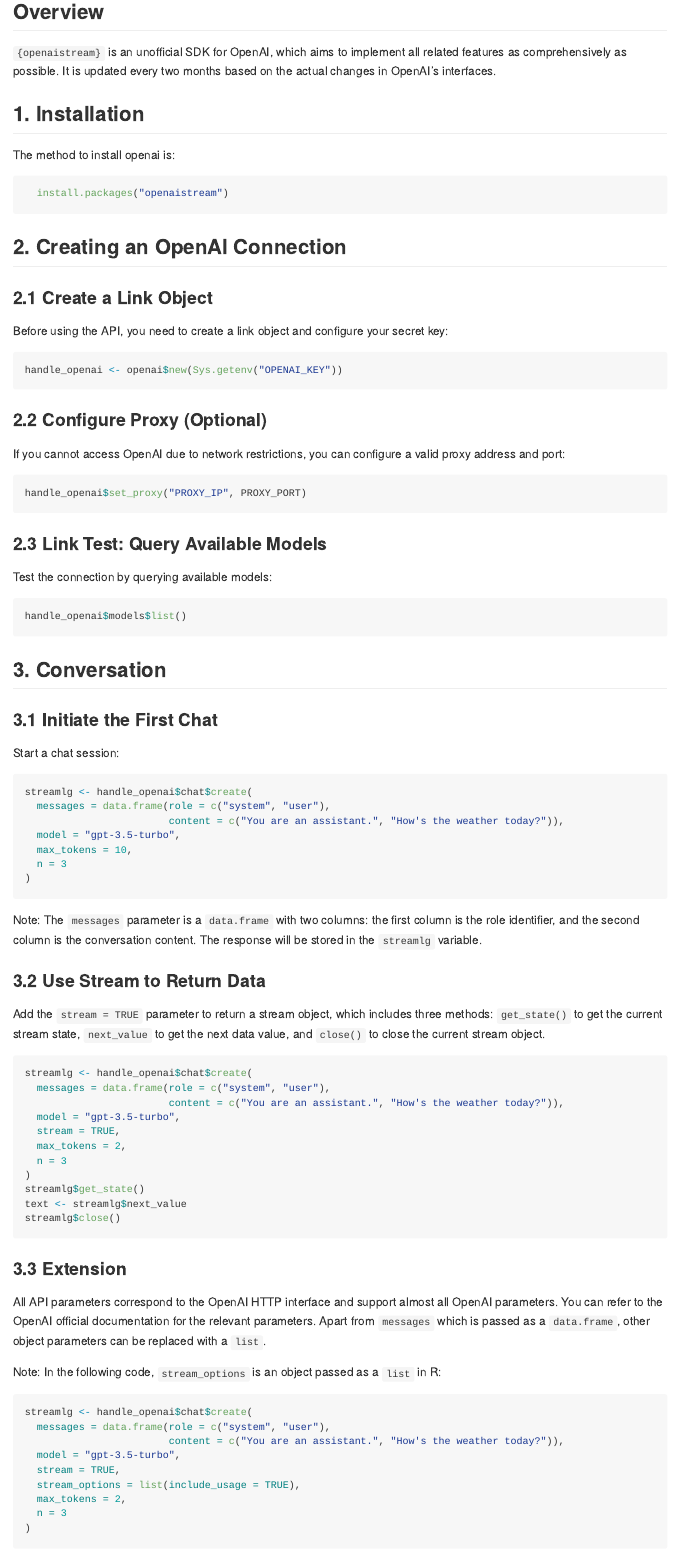
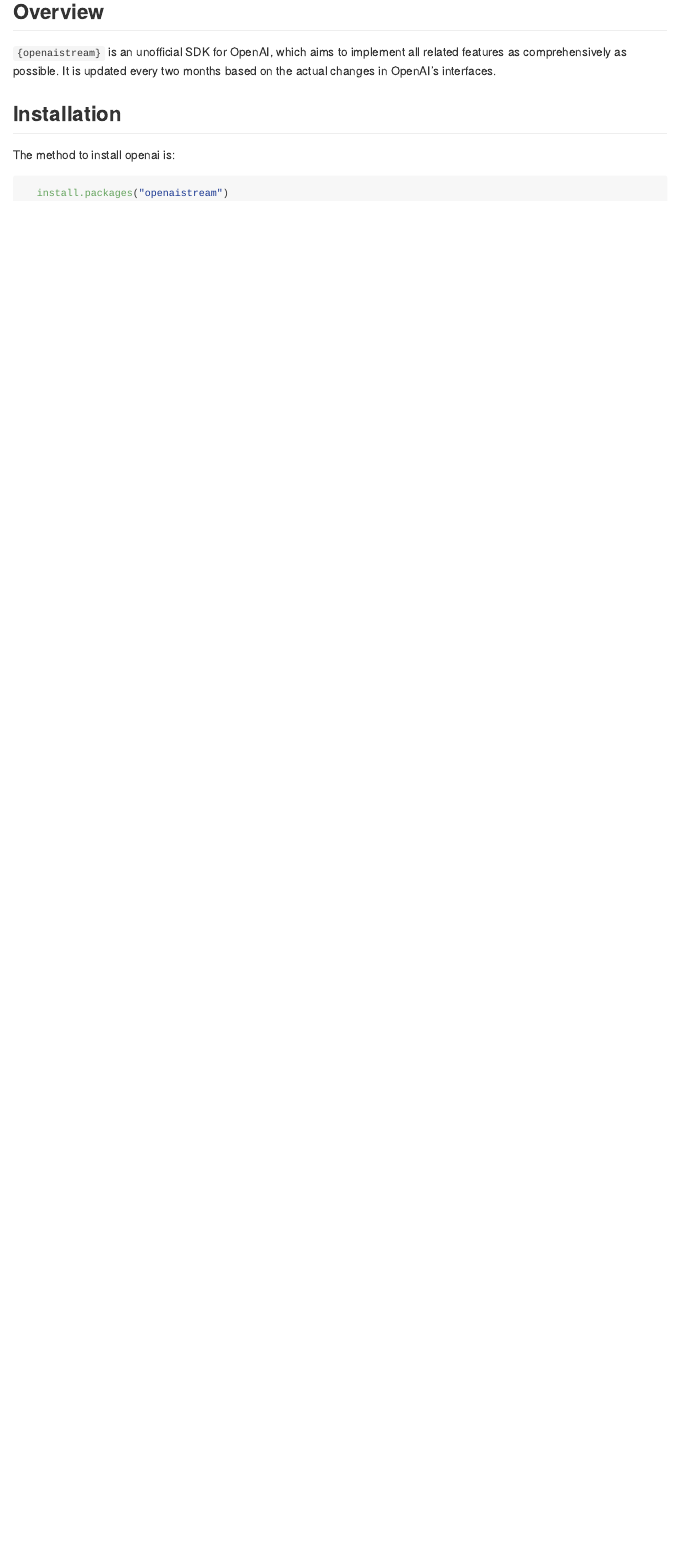
Before and after one commit to dcomputing/openaistream, an R Markdown document (README.Rmd): the page in a window 1100 px wide, from 120 px down. Rendered offline with R 4.5, knitr and Pandoc, with nearby package versions; badge pictures from the web are left out.

Commit message:
update man

````diff
--- a/README.Rmd
+++ b/README.Rmd
@@ -23,88 +23,10 @@
 
 `{openaistream}` is an unofficial SDK for OpenAI, which aims to implement all related features as comprehensively as possible. It is updated every two months based on the actual changes in OpenAI's interfaces.
 
-## 1. Installation
+## Installation
 
 The method to install openai is:
 
 ```{r, eval = FALSE}
   install.packages("openaistream")
 ```
-
-## 2. Creating an OpenAI Connection
-
-### 2.1 Create a Link Object
-
-Before using the API, you need to create a link object and configure your secret key:
-
-```r
-handle_openai <- openai$new(Sys.getenv("OPENAI_KEY"))
-```
-
-### 2.2 Configure Proxy (Optional)
-
-If you cannot access OpenAI due to network restrictions, you can configure a valid proxy address and port:
-
-```r
-handle_openai$set_proxy("PROXY_IP", PROXY_PORT)
-```
-
-### 2.3 Link Test: Query Available Models
-
-Test the connection by querying available models:
-
-```r
-handle_openai$models$list()
-```
-
-## 3. Conversation
-
-### 3.1 Initiate the First Chat
-
-Start a chat session:
-
-```r
-streamlg <- handle_openai$chat$create(
-  messages = data.frame(role = c("system", "user"),
-                        content = c("You are an assistant.", "How's the weather today?")),
-  model = "gpt-3.5-turbo",
-  max_tokens = 10,
-  n = 3
-)
-```
-
-Note: The `messages` parameter is a `data.frame` with two columns: the first column is the role identifier, and the second column is the conversation content. The response will be stored in the `streamlg` variable.
-
-### 3.2 Use Stream to Return Data
-
-Add the `stream = TRUE` parameter to return a stream object, which includes three methods: `get_state()` to get the current stream state, `next_value` to get the next data value, and `close()` to close the current stream object.
-
-```r
-streamlg <- handle_openai$chat$create(
-  messages = data.frame(role = c("system", "user"),
-                        content = c("You are an assistant.", "How's the weather today?")),
-  model = "gpt-3.5-turbo",
-  stream = TRUE,
-  max_tokens = 2,
-  n = 3
-)
-streamlg$get_state()
-text <- streamlg$next_value
-streamlg$close()
-```
-
-### 3.3 Extension
-
-All API parameters correspond to the OpenAI HTTP interface and support almost all OpenAI parameters. You can refer to the OpenAI official documentation for the relevant parameters. Apart from `messages` which is passed as a `data.frame`, other object parameters can be replaced with a `list`.
-
-Note: In the following code, `stream_options` is an object passed as a `list` in R:
-
-```r
-streamlg <- handle_openai$chat$create(
-  messages = data.frame(role = c("system", "user"),
-                        content = c("You are an assistant.", "How's the weather today?")),
-  model = "gpt-3.5-turbo",
-  stream = TRUE,
-  stream_options = list(include_usage = TRUE),
-  max_tokens = 2,
-  n = 3
````
Also changed, not shown: README.Rmd (40 more changed lines).
